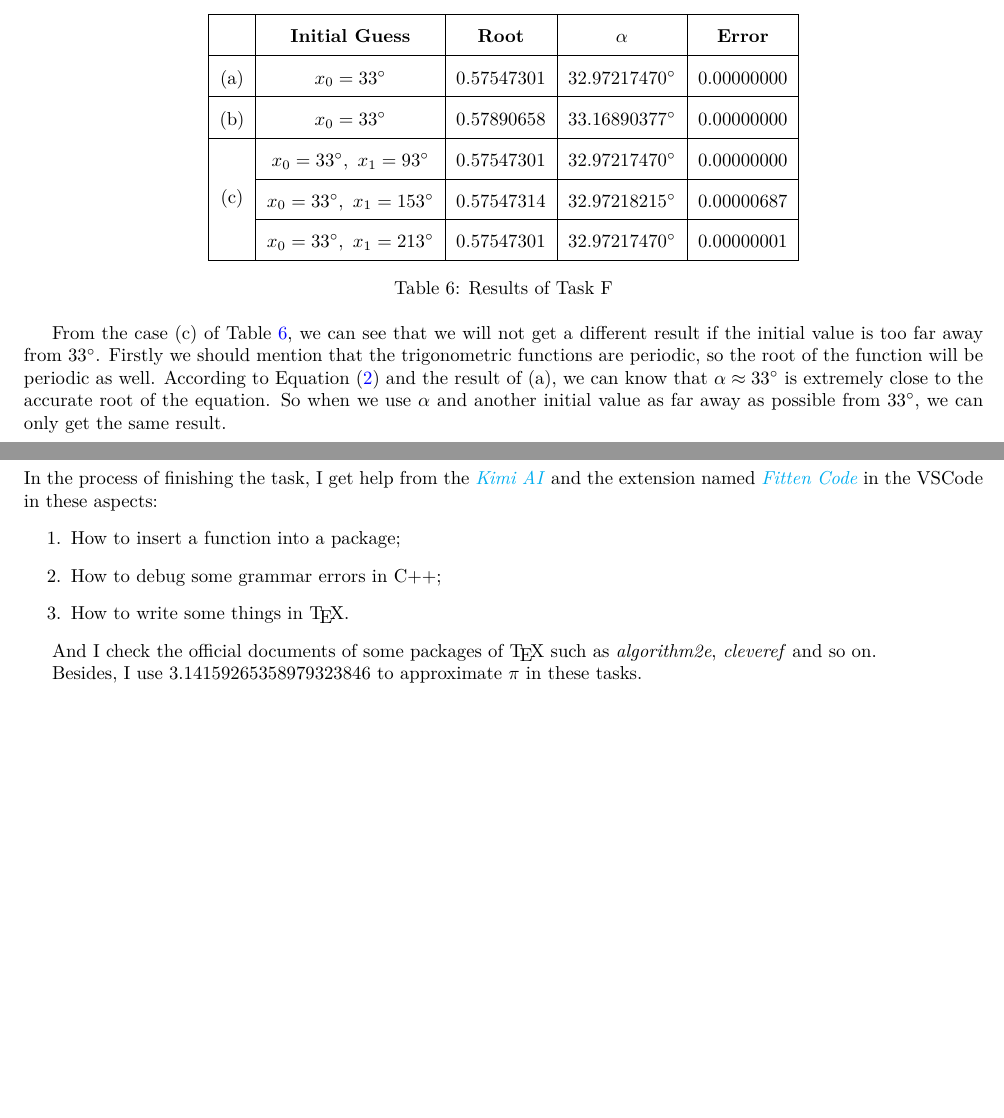
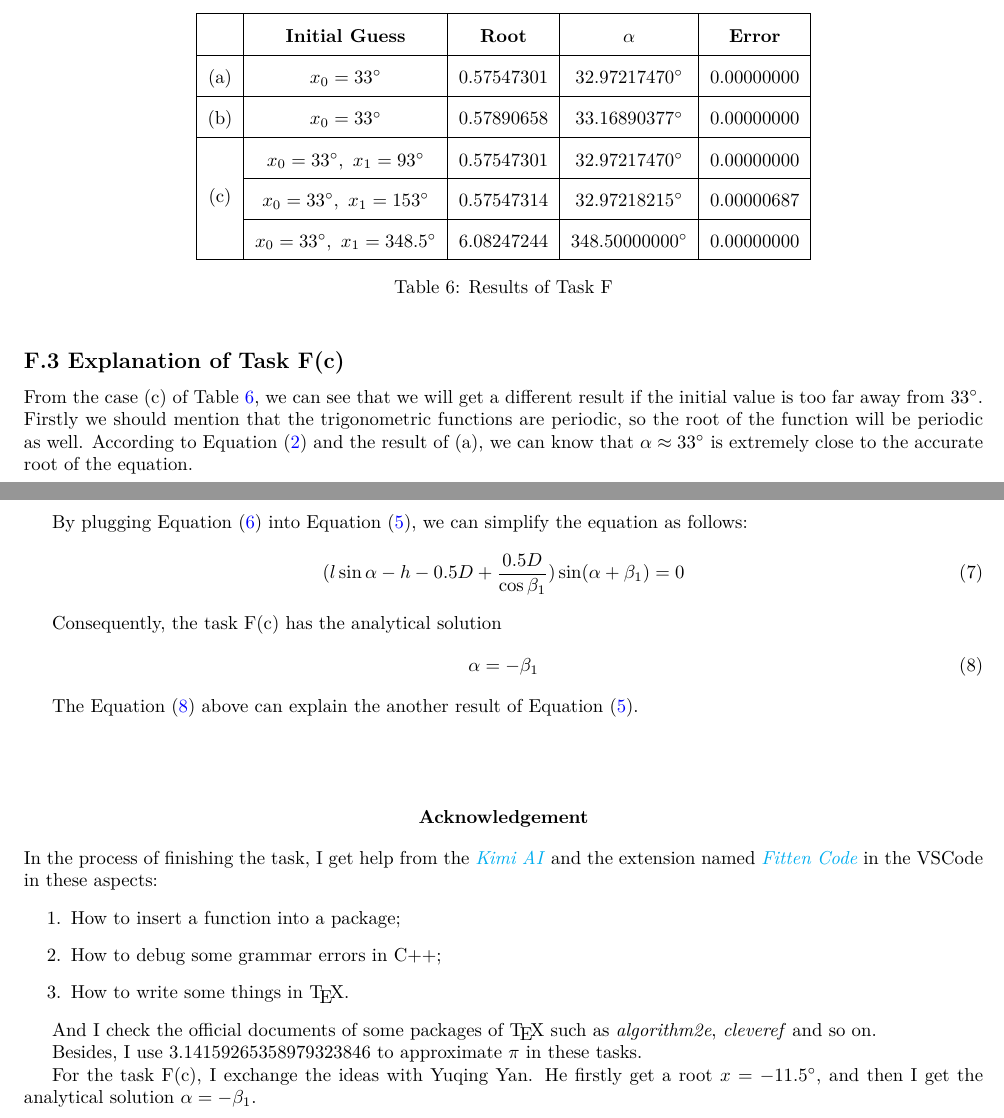
Before and after one commit to Marsphw/Numerical_Analysis, a LaTeX problem sheet (Programming_Assignments/Chapter1/tex/Report#2.tex): two parts of pages 6 and 7 of 7, joined at a grey line, cut so that both start at the same text, the shorter picture padded with empty space. Compiled offline with XeLaTeX.

Commit message:
Fix_Task_F_c

```diff
--- a/Programming_Assignments/Chapter1/tex/Report#2.tex
+++ b/Programming_Assignments/Chapter1/tex/Report#2.tex
@@ -425,17 +425,32 @@ The results of the task are shown as follows:
     \cline{2-5}
     & $x_0 = 33^{\circ} ,\ x_1 = 153^{\circ}$ & 0.57547314 & $32.97218215^{\circ}$ & 0.00000687 \\
     \cline{2-5}
-    & $x_0 = 33^{\circ} ,\ x_1 = 213^{\circ}$ & 0.57547301 & $32.97217470^{\circ}$ & 0.00000001 \\
+    & $x_0 = 33^{\circ} ,\ x_1 = 348.5^{\circ}$ & 6.08247244 & $348.50000000^{\circ}$ & 0.00000000 \\
     \hline
   \end{tabular}
   \caption{Results of Task F}
   \label{tab:F}
 \end{table}
 
-From the case (c) of \cref{tab:F}, we can see that we will not get a different result if the initial value is too far away from $33^{\circ}$.
+\subsection*{F.3\ Explanation of Task F(c)}
+
+From the case (c) of \cref{tab:F}, we can see that we will get a different result if the initial value is too far away from $33^{\circ}$.
 Firstly we should mention that the trigonometric functions are periodic, so the root of the function will be periodic as well.
 According to \cref{eq:Secant_method} and the result of (a), we can know that $\alpha \approx 33^{\circ}$ is extremely close to the accurate root of the equation.
-So when we use $\alpha$ and another initial value as far away as possible from $33^{\circ}$, we can only get the same result.
+
+By plugging \cref{eq:F.components} into \cref{eq:F}, we can simplify the equation as follows:
+\begin{equation}
+    (l\sin \alpha - h - 0.5D + \frac{0.5D}{\cos \beta_1}) \sin (\alpha + \beta_1) = 0
+    \label{eq:F.re}
+\end{equation}
+
+Consequently, the task F(c) has the analytical solution
+\begin{equation}
+  \alpha = -\beta_1
+  \label{eq:F.sol}
+\end{equation}
+
+The \cref{eq:F.sol} above can explain the another result of \cref{eq:F}.
 
 % ===============================================
 \section*{ \center{\normalsize {Acknowledgement}} }
@@ -450,6 +465,8 @@ And I check the official documents of some packages of \TeX \ such as \textit{al
 
 Besides, I use 3.14159265358979323846 to approximate $\pi$ in these tasks.
 
+For the task F(c), I exchange the ideas with Yuqing Yan. He firstly get a root $x = -11.5^{\circ}$, and then I get the analytical solution $\alpha = -\beta_1$.
+
 \printbibliography
 
 \end{document}
```
Also changed, not shown: Programming_Assignments/Chapter1/code/Task_F.cpp (+2 -2 lines).
